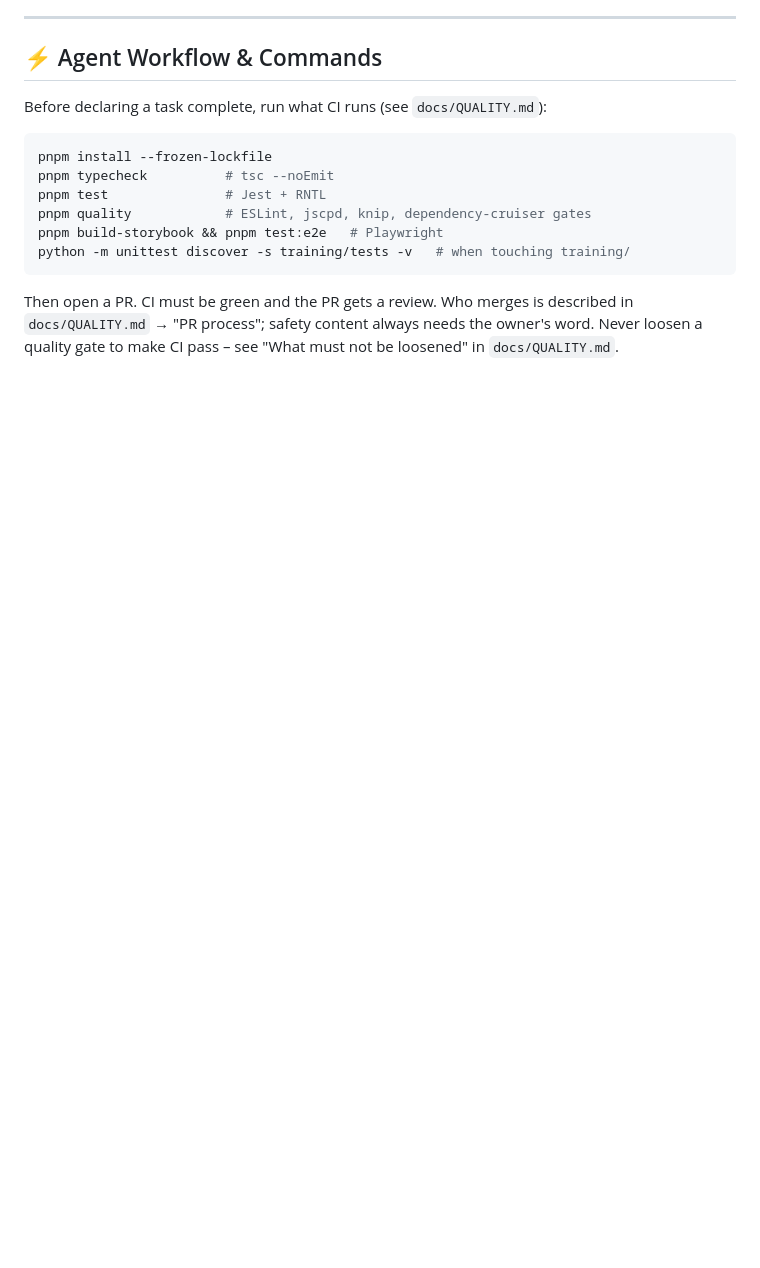
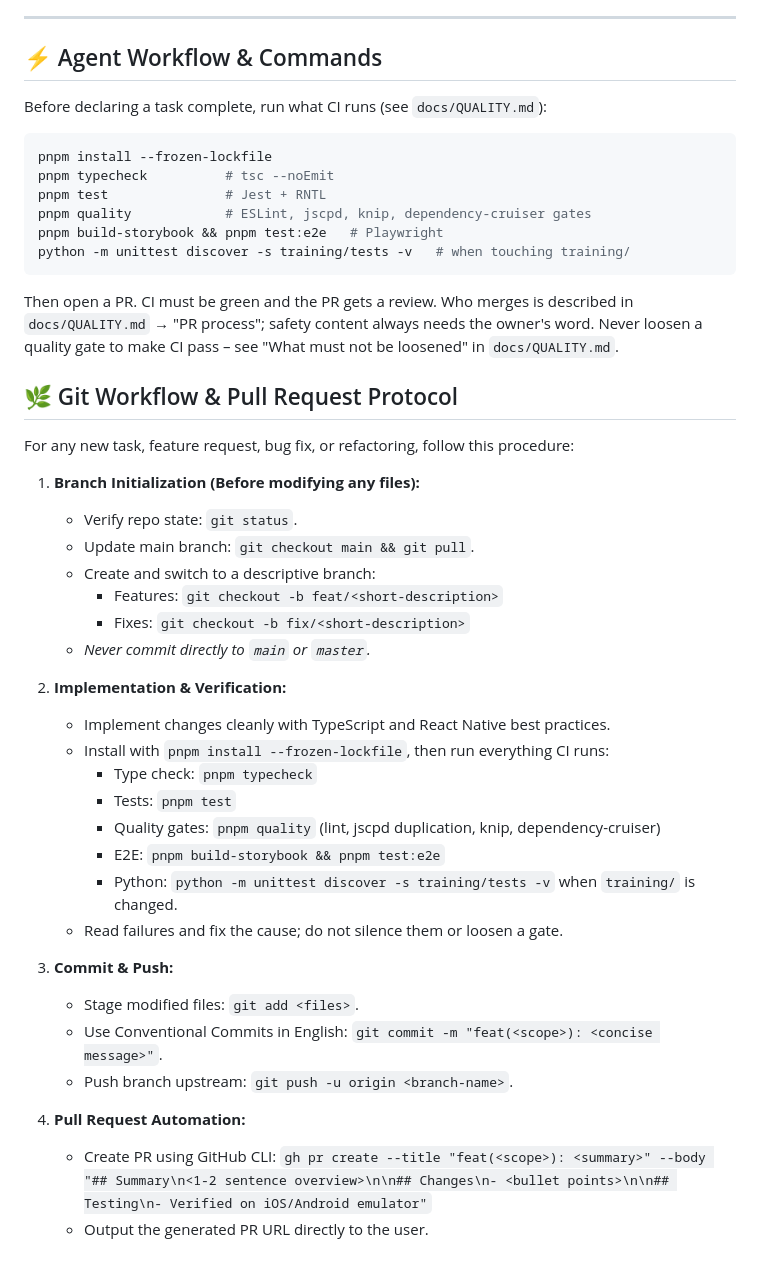
Before and after one commit to lonwi/mushroom-recognition-app, a Markdown page: AGENTS.md, the part around the change. Rendered like a GitHub page; blank space fills up the shorter version.

Commit message:
docs: enhance AGENTS.md with Git workflow and PR protocol guidelines (#99)

````diff
--- a/AGENTS.md
+++ b/AGENTS.md
@@ -133,3 +133,35 @@ python -m unittest discover -s training/tests -v   # when touching training/
 ```
 
 Then open a PR. CI must be green and the PR gets a review. Who merges is described in `docs/QUALITY.md` → "PR process"; safety content always needs the owner's word. Never loosen a quality gate to make CI pass – see "What must not be loosened" in `docs/QUALITY.md`.
+
+## 🌿 Git Workflow & Pull Request Protocol
+
+For any new task, feature request, bug fix, or refactoring, follow this procedure:
+
+1. **Branch Initialization (Before modifying any files):**
+   - Verify repo state: `git status`.
+   - Update main branch: `git checkout main && git pull`.
+   - Create and switch to a descriptive branch:
+     - Features: `git checkout -b feat/<short-description>`
+     - Fixes: `git checkout -b fix/<short-description>`
+   - *Never commit directly to `main` or `master`.*
+
+2. **Implementation & Verification:**
+   - Implement changes cleanly with TypeScript and React Native best practices.
+   - Install with `pnpm install --frozen-lockfile`, then run everything CI runs:
+     - Type check: `pnpm typecheck`
+     - Tests: `pnpm test`
+     - Quality gates: `pnpm quality` (lint, jscpd duplication, knip, dependency-cruiser)
+     - E2E: `pnpm build-storybook && pnpm test:e2e`
+     - Python: `python -m unittest discover -s training/tests -v` when `training/` is changed.
+   - Read failures and fix the cause; do not silence them or loosen a gate.
+
+3. **Commit & Push:**
+   - Stage modified files: `git add <files>`.
+   - Use Conventional Commits in English: `git commit -m "feat(<scope>): <concise message>"`.
+   - Push branch upstream: `git push -u origin <branch-name>`.
+
+4. **Pull Request Automation:**
+   - Create PR using GitHub CLI:
+     `gh pr create --title "feat(<scope>): <summary>" --body "## Summary\n<1-2 sentence overview>\n\n## Changes\n- <bullet points>\n\n## Testing\n- Verified on iOS/Android emulator"`
+   - Output the generated PR URL directly to the user.
````
